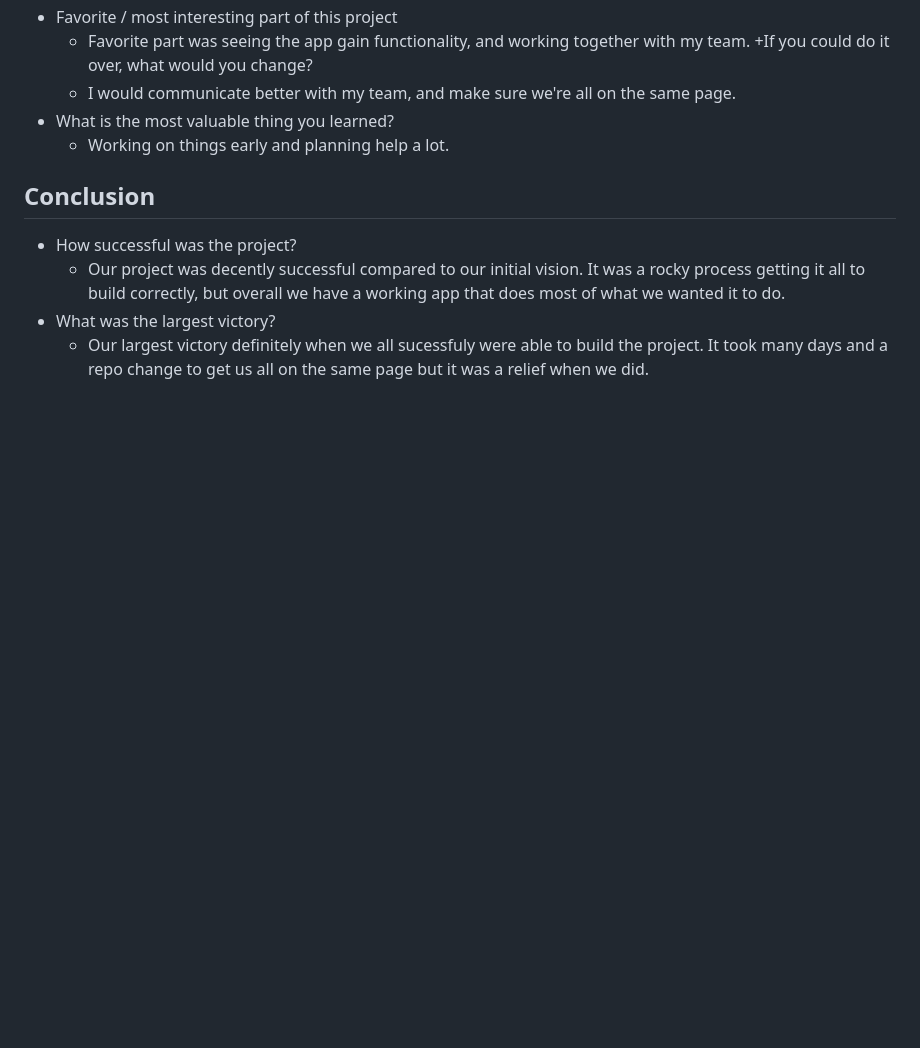
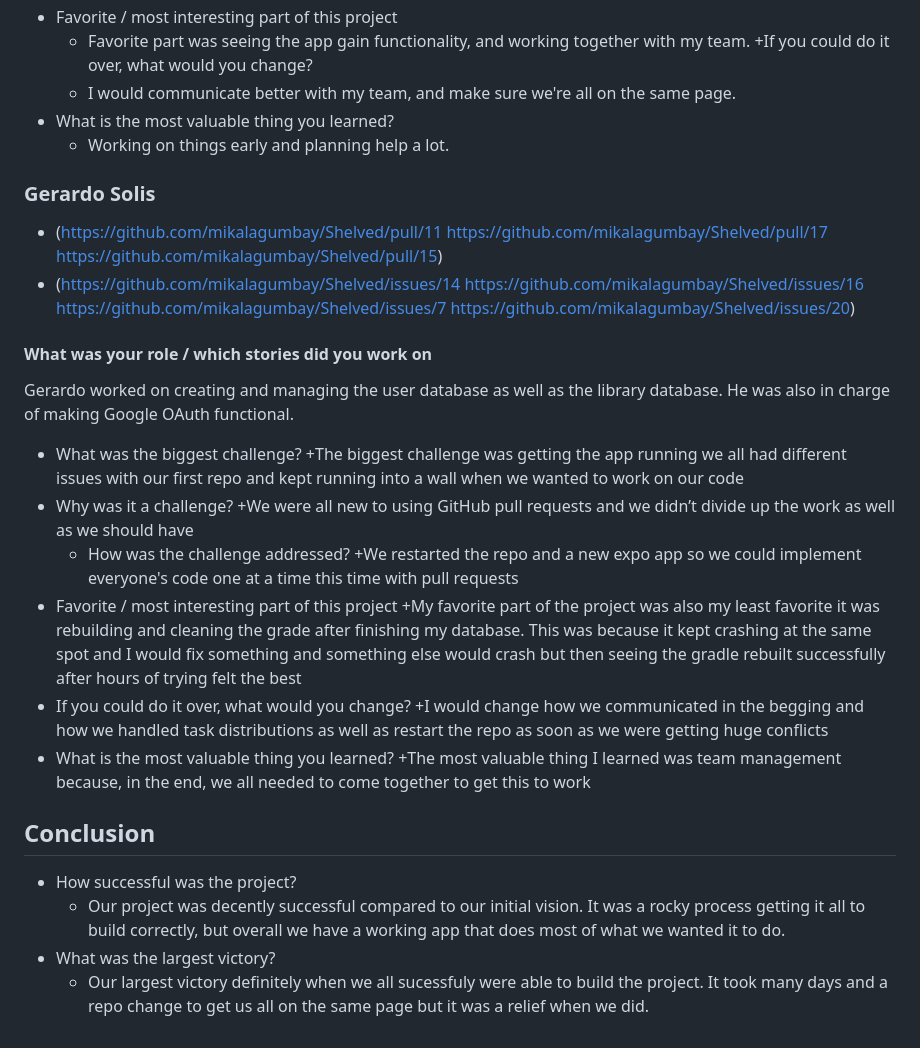
Before and after one commit to mikalagumbay/Shelved, a Markdown page: README.md, the part around the change. GitHub-like rendering; blank space fills up the shorter version.

```diff
--- a/README.md
+++ b/README.md
@@ -68,6 +68,31 @@ Fernando worked on the landing page and made sure books were able to get added u
     + I would communicate better with my team, and make sure we're all on the same page.
 + What is the most valuable thing you learned?
     + Working on things early and planning help a lot.
+### Gerardo Solis
+
+- (https://github.com/mikalagumbay/Shelved/pull/11
+   https://github.com/mikalagumbay/Shelved/pull/17
+   https://github.com/mikalagumbay/Shelved/pull/15)
+- (https://github.com/mikalagumbay/Shelved/issues/14
+   https://github.com/mikalagumbay/Shelved/issues/16
+   https://github.com/mikalagumbay/Shelved/issues/7
+   https://github.com/mikalagumbay/Shelved/issues/20)
+
+#### What was your role / which stories did you work on
+Gerardo worked on creating and managing the user database as well as the library database. He was also in charge of making Google OAuth functional.
+
++ What was the biggest challenge?
+	+The biggest challenge was getting the app running we all had different issues with our first repo and kept running into a wall when we wanted to work on our code
++ Why was it a challenge?
+	+We were all new to using GitHub pull requests and we didn’t divide up the work as well as we should have
+  + How was the challenge addressed?
+	  +We restarted the repo and a new expo app so we could implement everyone's code one at a time this time with pull requests
++ Favorite / most interesting part of this project
+	+My favorite part of the project was also my least favorite it was rebuilding and cleaning the grade after finishing my database. This was because it kept crashing at the same spot and I would fix something and something else would crash but then seeing the gradle rebuilt successfully after hours of trying felt the best
++ If you could do it over, what would you change?
+	+I would change how we communicated in the begging and how we handled task distributions as well as restart the repo as soon as we were getting huge conflicts
++ What is the most valuable thing you learned?
+	+The most valuable thing I learned was team management because, in the end, we all needed to come together to get this to work
 
 
 ## Conclusion
```
